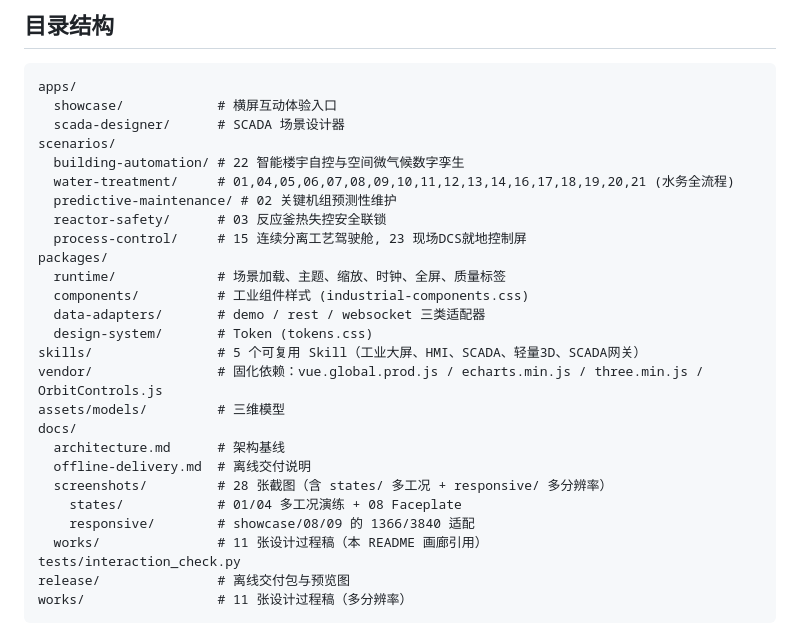
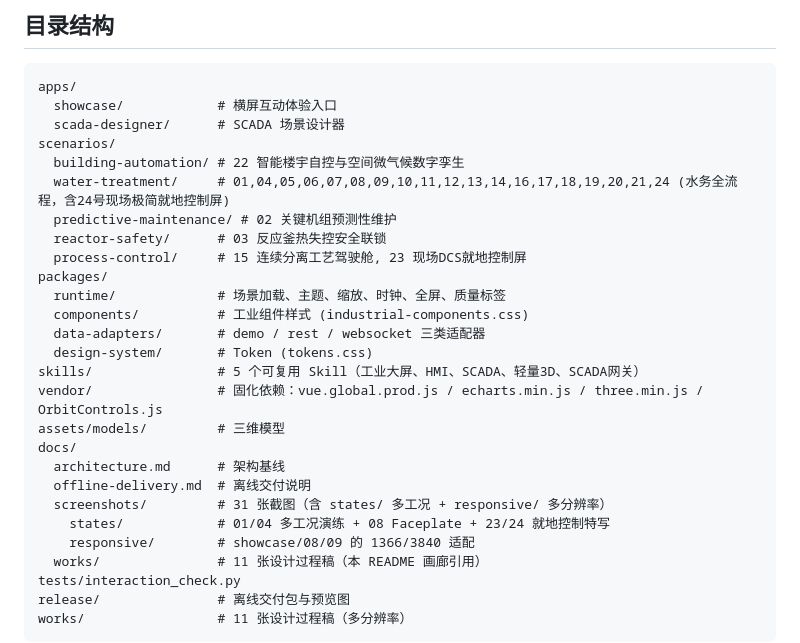
Before and after one commit to Migeking/industrial-dashboard-studio, a Markdown page: README.md, the part around one of its changes. Rendered like a GitHub page.

```diff
--- a/README.md
+++ b/README.md
@@ -337,7 +363,7 @@ apps/
   scada-designer/      # SCADA 场景设计器
 scenarios/
   building-automation/ # 22 智能楼宇自控与空间微气候数字孪生
-  water-treatment/     # 01,04,05,06,07,08,09,10,11,12,13,14,16,17,18,19,20,21 (水务全流程)
+  water-treatment/     # 01,04,05,06,07,08,09,10,11,12,13,14,16,17,18,19,20,21,24 (水务全流程，含24号现场极简就地控制屏)
   predictive-maintenance/ # 02 关键机组预测性维护
   reactor-safety/      # 03 反应釜热失控安全联锁
   process-control/     # 15 连续分离工艺驾驶舱, 23 现场DCS就地控制屏
@@ -352,8 +378,8 @@ assets/models/         # 三维模型
 docs/
   architecture.md      # 架构基线
   offline-delivery.md  # 离线交付说明
-  screenshots/         # 28 张截图（含 states/ 多工况 + responsive/ 多分辨率）
-    states/            # 01/04 多工况演练 + 08 Faceplate
+  screenshots/         # 31 张截图（含 states/ 多工况 + responsive/ 多分辨率）
+    states/            # 01/04 多工况演练 + 08 Faceplate + 23/24 就地控制特写
     responsive/        # showcase/08/09 的 1366/3840 适配
   works/               # 11 张设计过程稿（本 README 画廊引用）
 tests/interaction_check.py
```
Also changed, not shown: other parts of README.md (+30 -4 lines), README_EN.md (+33 -7 lines), docs/screenshots/24-biochemical-local-hmi.png (added), docs/screenshots/showcase.png, docs/screenshots/states/24-state-remote-locked.png (added), docs/screenshots/states/24-state-valve-step.png (added), 4 other files.
